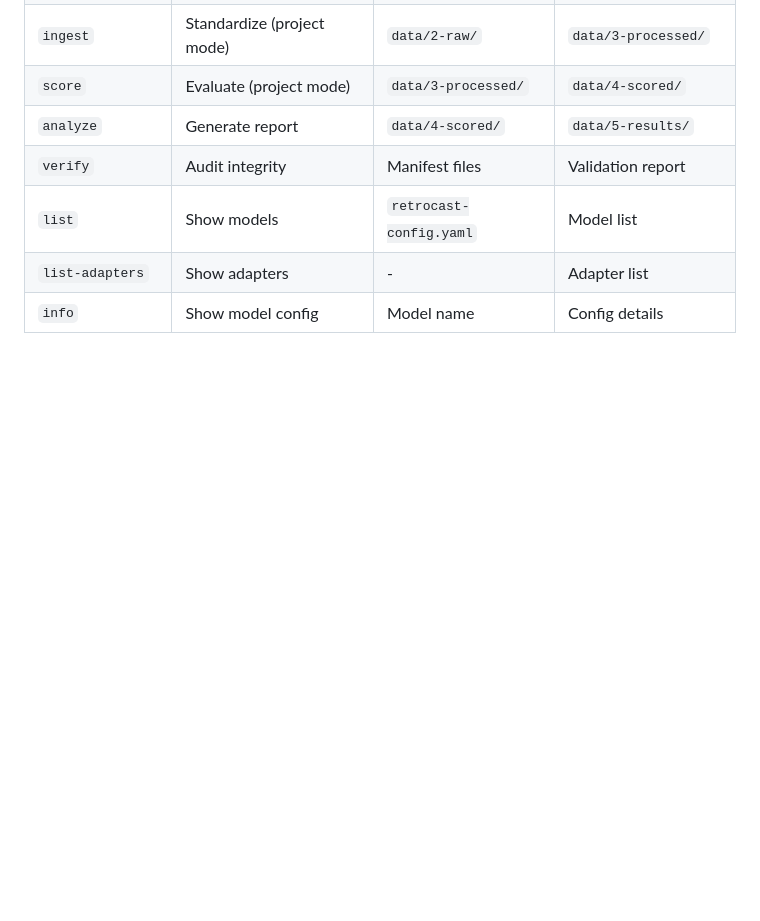
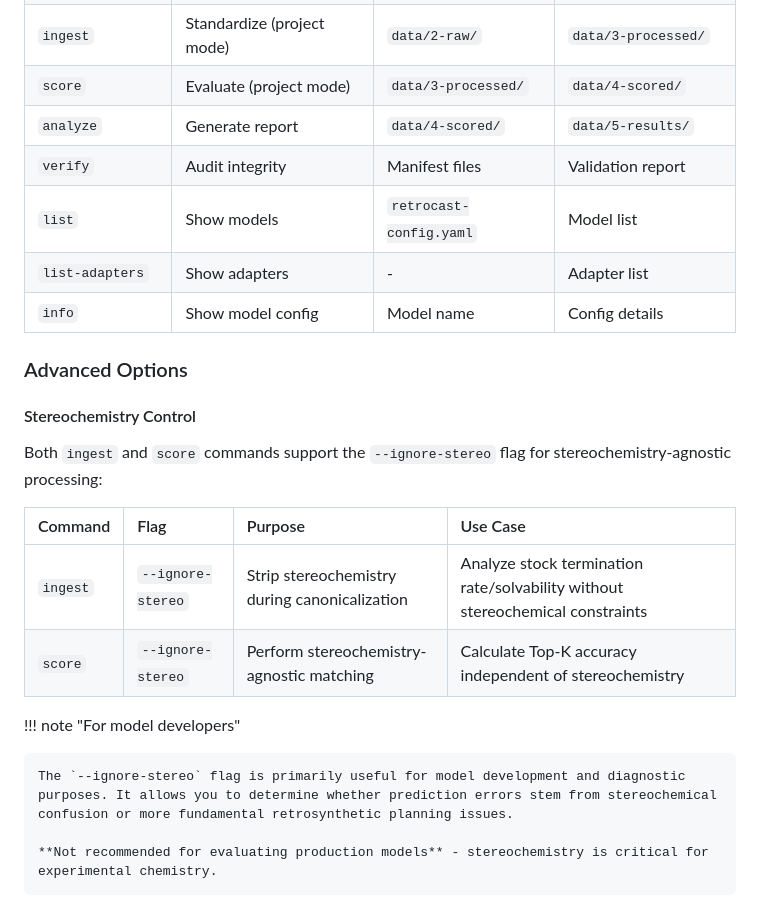
Before and after one commit to ischemist/project-procrustes, a Markdown page: docs/guides/cli.md, the part around the change printed below. GitHub-like rendering; blank space fills up the shorter version.

```diff
--- a/docs/guides/cli.md
+++ b/docs/guides/cli.md
@@ -392,3 +410,20 @@ Model: dms-explorer
 | `list` | Show models | `retrocast-config.yaml` | Model list |
 | `list-adapters` | Show adapters | - | Adapter list |
 | `info` | Show model config | Model name | Config details |
+
+### Advanced Options
+
+#### Stereochemistry Control
+
+Both `ingest` and `score` commands support the `--ignore-stereo` flag for stereochemistry-agnostic processing:
+
+| Command | Flag | Purpose | Use Case |
+|:--------|:-----|:--------|:---------|
+| `ingest` | `--ignore-stereo` | Strip stereochemistry during canonicalization | Analyze stock termination rate/solvability without stereochemical constraints |
+| `score` | `--ignore-stereo` | Perform stereochemistry-agnostic matching | Calculate Top-K accuracy independent of stereochemistry |
+
+!!! note "For model developers"
+
+    The `--ignore-stereo` flag is primarily useful for model development and diagnostic purposes. It allows you to determine whether prediction errors stem from stereochemical confusion or more fundamental retrosynthetic planning issues.
+
+    **Not recommended for evaluating production models** - stereochemistry is critical for experimental chemistry.
```
Also changed, not shown: other parts of docs/guides/cli.md (+22 -4 lines).
